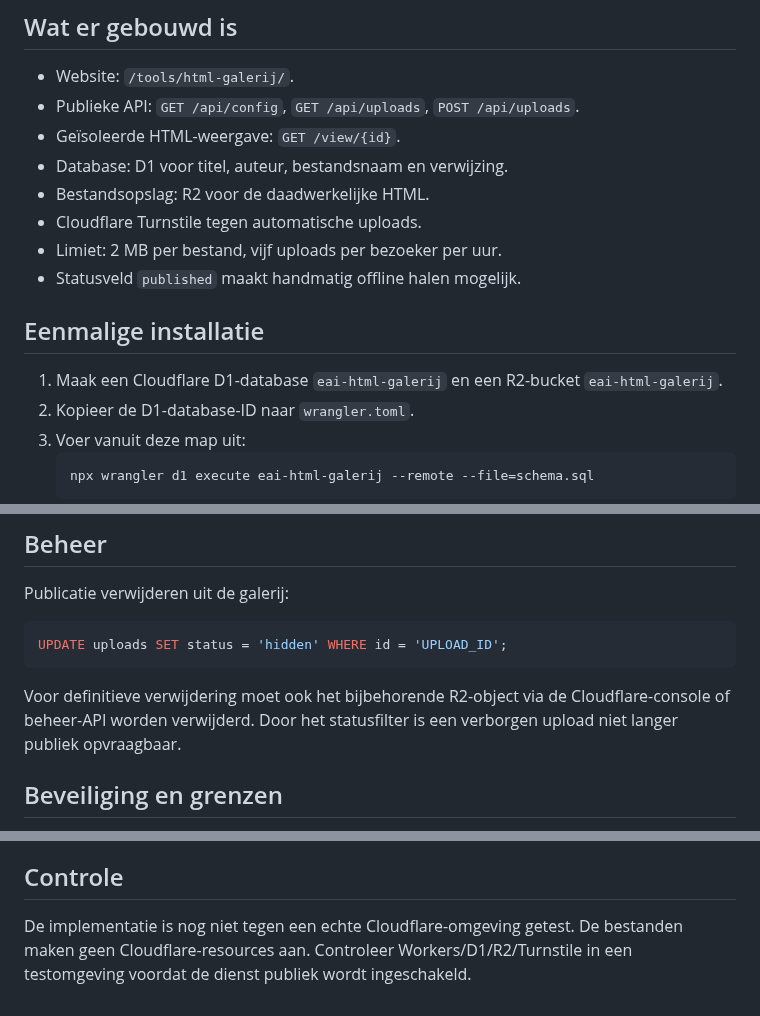
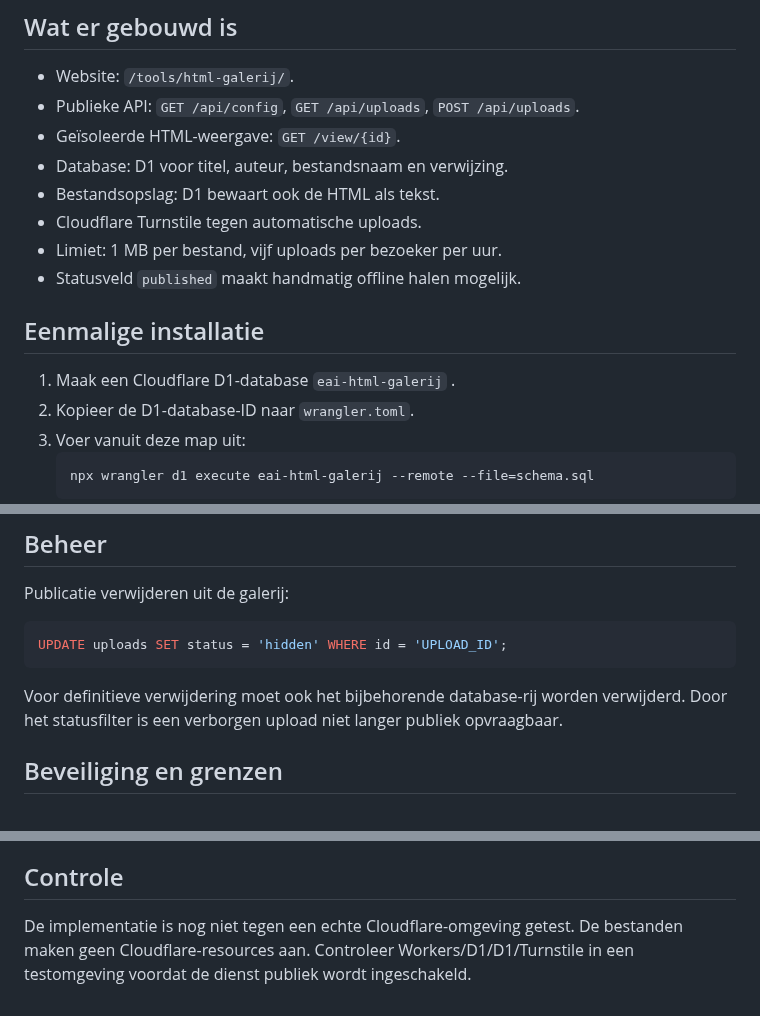
Before and after one commit to E-AI-MODEL/website, a Markdown page: services/html-galerij/README.md, 3 parts joined by grey strips. Drawn GitHub-style.

Commit message:
Use free D1-only gallery storage

````diff
--- a/services/html-galerij/README.md
+++ b/services/html-galerij/README.md
@@ -8,14 +8,14 @@ Deze dienst bewaart interactieve HTML van bezoekers. De website zelf blijft stat
 - Publieke API: `GET /api/config`, `GET /api/uploads`, `POST /api/uploads`.
 - Geïsoleerde HTML-weergave: `GET /view/{id}`.
 - Database: D1 voor titel, auteur, bestandsnaam en verwijzing.
-- Bestandsopslag: R2 voor de daadwerkelijke HTML.
+- Bestandsopslag: D1 bewaart ook de HTML als tekst.
 - Cloudflare Turnstile tegen automatische uploads.
-- Limiet: 2 MB per bestand, vijf uploads per bezoeker per uur.
+- Limiet: 1 MB per bestand, vijf uploads per bezoeker per uur.
 - Statusveld `published` maakt handmatig offline halen mogelijk.
 
 ## Eenmalige installatie
 
-1. Maak een Cloudflare D1-database `eai-html-galerij` en een R2-bucket `eai-html-galerij`.
+1. Maak een Cloudflare D1-database `eai-html-galerij` .
 2. Kopieer de D1-database-ID naar `wrangler.toml`.
 3. Voer vanuit deze map uit:
    ```sh
@@ -40,7 +40,7 @@ Publicatie verwijderen uit de galerij:
 ```sql
 UPDATE uploads SET status = 'hidden' WHERE id = 'UPLOAD_ID';
 ```
-Voor definitieve verwijdering moet ook het bijbehorende R2-object via de Cloudflare-console of beheer-API worden verwijderd. Door het statusfilter is een verborgen upload niet langer publiek opvraagbaar.
+Voor definitieve verwijdering moet ook het bijbehorende database-rij worden verwijderd. Door het statusfilter is een verborgen upload niet langer publiek opvraagbaar.
 
 ## Beveiliging en grenzen
 
@@ -54,4 +54,4 @@ Voor definitieve verwijdering moet ook het bijbehorende R2-object via de Cloudfl
 
 ## Controle
 
-De implementatie is nog niet tegen een echte Cloudflare-omgeving getest. De bestanden maken geen Cloudflare-resources aan. Controleer Workers/D1/R2/Turnstile in een testomgeving voordat de dienst publiek wordt ingeschakeld.
+De implementatie is nog niet tegen een echte Cloudflare-omgeving getest. De bestanden maken geen Cloudflare-resources aan. Controleer Workers/D1/D1/Turnstile in een testomgeving voordat de dienst publiek wordt ingeschakeld.
````
